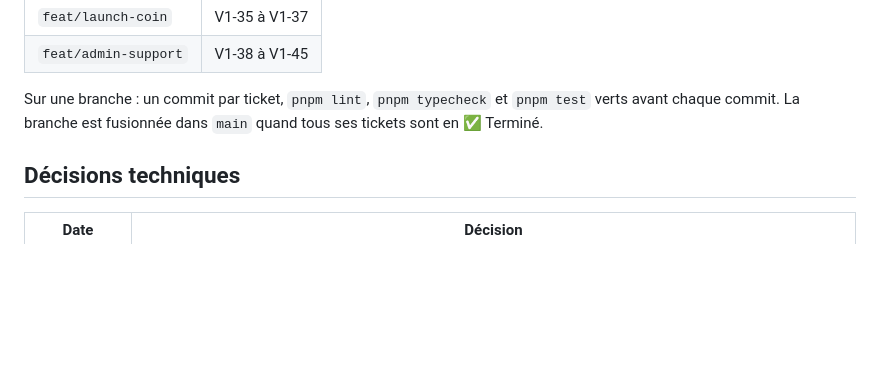
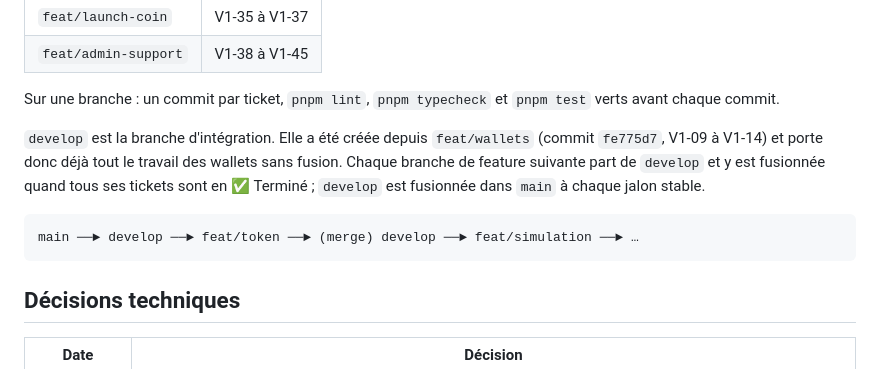
Before and after one commit to Tristan-stack/tm-bot, a Markdown page: README.md, the part around the change. Drawn GitHub-style; blank space fills up the shorter version.

Commit message:
docs: develop as the integration branch, feature branches start from it

````diff
--- a/README.md
+++ b/README.md
@@ -816,7 +816,16 @@ branche par feature**, nommée `feat/<feature>` et regroupant les tickets de la
 | `feat/admin-support` | V1-38 à V1-45 |
 
 Sur une branche : un commit par ticket, `pnpm lint`, `pnpm typecheck` et `pnpm test` verts avant
-chaque commit. La branche est fusionnée dans `main` quand tous ses tickets sont en ✅ Terminé.
+chaque commit.
+
+`develop` est la branche d'intégration. Elle a été créée depuis `feat/wallets` (commit `fe775d7`,
+V1-09 à V1-14) et porte donc déjà tout le travail des wallets sans fusion. Chaque branche de
+feature suivante part de `develop` et y est fusionnée quand tous ses tickets sont en ✅ Terminé ;
+`develop` est fusionnée dans `main` à chaque jalon stable.
+
+```
+main ──► develop ──► feat/token ──► (merge) develop ──► feat/simulation ──► …
+```
 
 ## Décisions techniques
 
````
